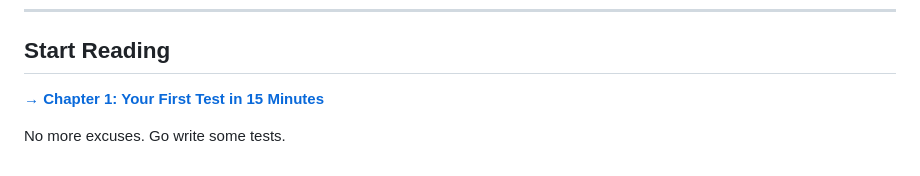
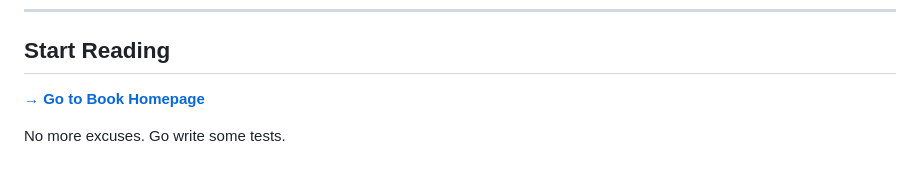
Before and after one commit to akbargherbal/pytest-zero-to-hero, a Markdown page: README.md, the part around the change. GitHub-like rendering.

Commit message:
Update HOMEPAGE URL in README.md

```diff
--- a/README.md
+++ b/README.md
@@ -212,6 +212,6 @@ The approach: **Show working code first. Explain why it works second. Build ment
 
 ## Start Reading
 
-**[→ Chapter 1: Your First Test in 15 Minutes](chapters/01-first-test.md)**
+**[→ Go to Book Homepage](https://akbargherbal.github.io/pytest-zero-to-hero/)**
 
 No more excuses. Go write some tests.
```
